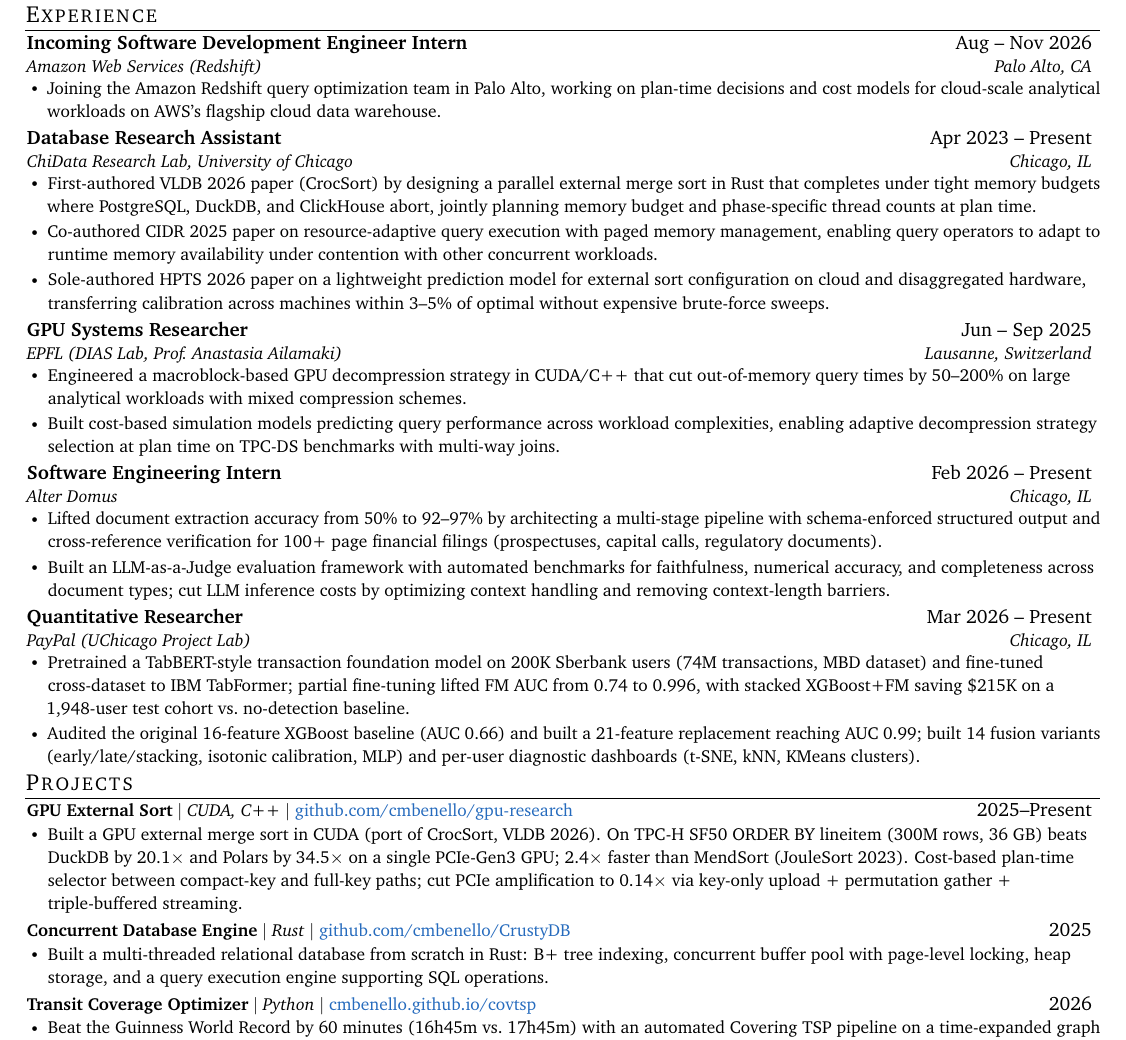
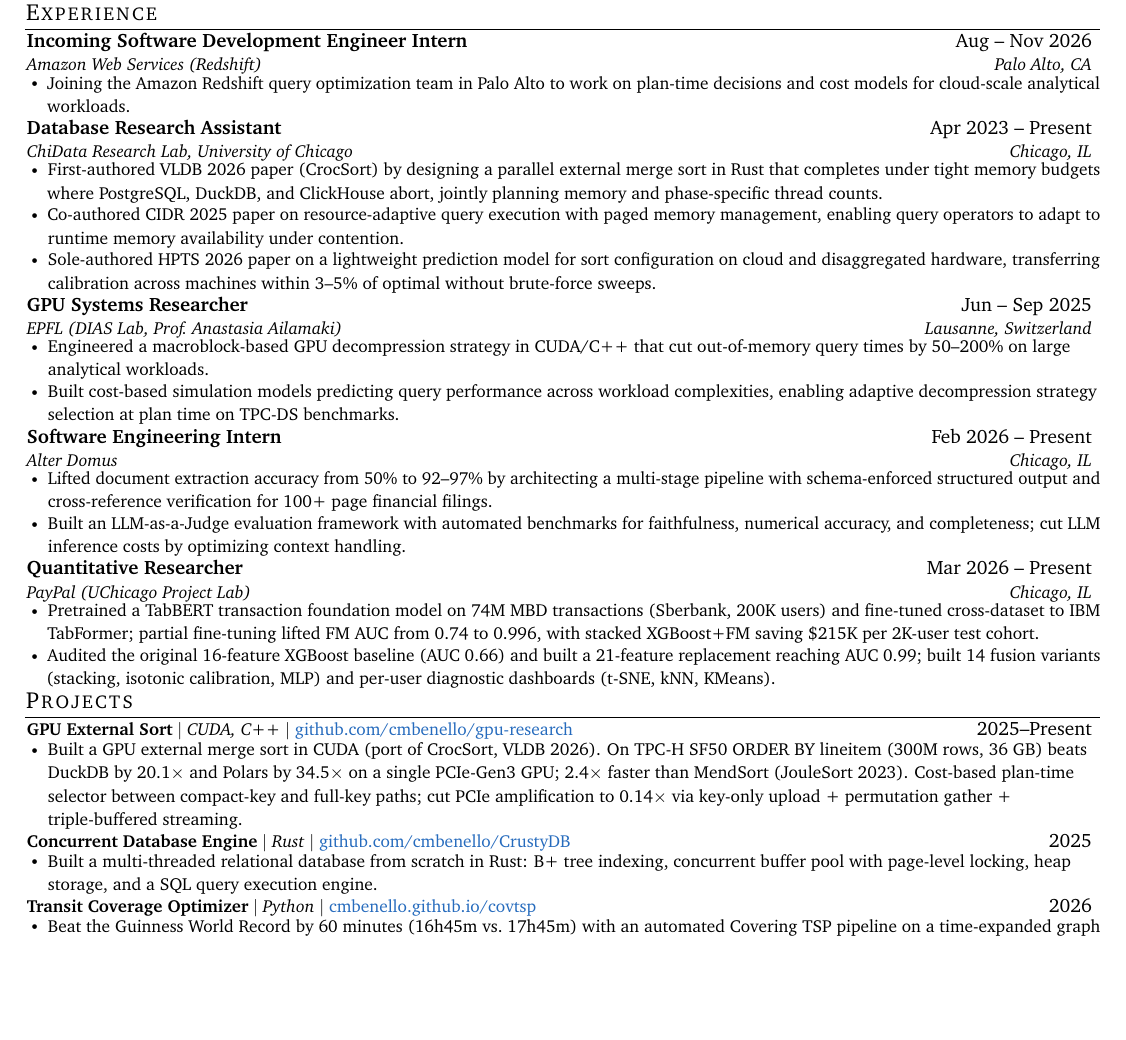
Before and after one commit to cmbenello/cmbenello.github.io, a LaTeX CV (resumes/google/Charles_Benello_Resume.tex): part of page 1 of 2 before the commit and part of the page after it, cut so that both start at the same text, the shorter picture padded with empty space. Compiled offline with pdfLaTeX.

Commit message:
Trim PayPal bullets to bring Google resume back to 1 page

```diff
--- a/resumes/google/Charles_Benello_Resume.tex
+++ b/resumes/google/Charles_Benello_Resume.tex
@@ -105,40 +105,40 @@
       {Incoming Software Development Engineer Intern}{Aug -- Nov 2026}
       {Amazon Web Services (Redshift)}{Palo Alto, CA}
       \resumeItemListStart
-        \resumeItem{Joining the Amazon Redshift query optimization team in Palo Alto, working on plan-time decisions and cost models for cloud-scale analytical workloads on AWS's flagship cloud data warehouse.}
+        \resumeItem{Joining the Amazon Redshift query optimization team in Palo Alto to work on plan-time decisions and cost models for cloud-scale analytical workloads.}
       \resumeItemListEnd
 
     \resumeSubheading
       {Database Research Assistant}{Apr 2023 -- Present}
       {ChiData Research Lab, University of Chicago}{Chicago, IL}
       \resumeItemListStart
-        \resumeItem{First-authored VLDB 2026 paper (CrocSort) by designing a parallel external merge sort in Rust that completes under tight memory budgets where PostgreSQL, DuckDB, and ClickHouse abort, jointly planning memory budget and phase-specific thread counts at plan time.}
-        \resumeItem{Co-authored CIDR 2025 paper on resource-adaptive query execution with paged memory management, enabling query operators to adapt to runtime memory availability under contention with other concurrent workloads.}
-        \resumeItem{Sole-authored HPTS 2026 paper on a lightweight prediction model for external sort configuration on cloud and disaggregated hardware, transferring calibration across machines within 3--5\% of optimal without expensive brute-force sweeps.}
+        \resumeItem{First-authored VLDB 2026 paper (CrocSort) by designing a parallel external merge sort in Rust that completes under tight memory budgets where PostgreSQL, DuckDB, and ClickHouse abort, jointly planning memory and phase-specific thread counts.}
+        \resumeItem{Co-authored CIDR 2025 paper on resource-adaptive query execution with paged memory management, enabling query operators to adapt to runtime memory availability under contention.}
+        \resumeItem{Sole-authored HPTS 2026 paper on a lightweight prediction model for sort configuration on cloud and disaggregated hardware, transferring calibration across machines within 3--5\% of optimal without brute-force sweeps.}
       \resumeItemListEnd
 
     \resumeSubheading
       {GPU Systems Researcher}{Jun -- Sep 2025}
       {EPFL (DIAS Lab, Prof.\ Anastasia Ailamaki)}{Lausanne, Switzerland}
       \resumeItemListStart
-        \resumeItem{Engineered a macroblock-based GPU decompression strategy in CUDA/C++ that cut out-of-memory query times by 50--200\% on large analytical workloads with mixed compression schemes.}
-        \resumeItem{Built cost-based simulation models predicting query performance across workload complexities, enabling adaptive decompression strategy selection at plan time on TPC-DS benchmarks with multi-way joins.}
+        \resumeItem{Engineered a macroblock-based GPU decompression strategy in CUDA/C++ that cut out-of-memory query times by 50--200\% on large analytical workloads.}
+        \resumeItem{Built cost-based simulation models predicting query performance across workload complexities, enabling adaptive decompression strategy selection at plan time on TPC-DS benchmarks.}
       \resumeItemListEnd
 
     \resumeSubheading
       {Software Engineering Intern}{Feb 2026 -- Present}
       {Alter Domus}{Chicago, IL}
       \resumeItemListStart
-        \resumeItem{Lifted document extraction accuracy from 50\% to 92--97\% by architecting a multi-stage pipeline with schema-enforced structured output and cross-reference verification for 100+ page financial filings (prospectuses, capital calls, regulatory documents).}
-        \resumeItem{Built an LLM-as-a-Judge evaluation framework with automated benchmarks for faithfulness, numerical accuracy, and completeness across document types; cut LLM inference costs by optimizing context handling and removing context-length barriers.}
+        \resumeItem{Lifted document extraction accuracy from 50\% to 92--97\% by architecting a multi-stage pipeline with schema-enforced structured output and cross-reference verification for 100+ page financial filings.}
+        \resumeItem{Built an LLM-as-a-Judge evaluation framework with automated benchmarks for faithfulness, numerical accuracy, and completeness; cut LLM inference costs by optimizing context handling.}
       \resumeItemListEnd
 
     \resumeSubheading
       {Quantitative Researcher}{Mar 2026 -- Present}
       {PayPal (UChicago Project Lab)}{Chicago, IL}
       \resumeItemListStart
-        \resumeItem{Pretrained a TabBERT-style transaction foundation model on 200K Sberbank users (74M transactions, MBD dataset) and fine-tuned cross-dataset to IBM TabFormer; partial fine-tuning lifted FM AUC from 0.74 to 0.996, with stacked XGBoost+FM saving \$215K on a 1,948-user test cohort vs.\ no-detection baseline.}
-        \resumeItem{Audited the original 16-feature XGBoost baseline (AUC 0.66) and built a 21-feature replacement reaching AUC 0.99; built 14 fusion variants (early/late/stacking, isotonic calibration, MLP) and per-user diagnostic dashboards (t-SNE, kNN, KMeans clusters).}
+        \resumeItem{Pretrained a TabBERT transaction foundation model on 74M MBD transactions (Sberbank, 200K users) and fine-tuned cross-dataset to IBM TabFormer; partial fine-tuning lifted FM AUC from 0.74 to 0.996, with stacked XGBoost+FM saving \$215K per 2K-user test cohort.}
+        \resumeItem{Audited the original 16-feature XGBoost baseline (AUC 0.66) and built a 21-feature replacement reaching AUC 0.99; built 14 fusion variants (stacking, isotonic calibration, MLP) and per-user diagnostic dashboards (t-SNE, kNN, KMeans).}
       \resumeItemListEnd
 
   \resumeSubHeadingListEnd
@@ -154,7 +154,7 @@
       \resumeProjectHeading
           {\textbf{Concurrent Database Engine} $|$ \emph{Rust} $|$ \small{\href{https://github.com/cmbenello/CrustyDB}{github.com/cmbenello/CrustyDB}}}{2025}
           \resumeItemListStart
-            \resumeItem{Built a multi-threaded relational database from scratch in Rust: B+ tree indexing, concurrent buffer pool with page-level locking, heap storage, and a query execution engine supporting SQL operations.}
+            \resumeItem{Built a multi-threaded relational database from scratch in Rust: B+ tree indexing, concurrent buffer pool with page-level locking, heap storage, and a SQL query execution engine.}
           \resumeItemListEnd
       \resumeProjectHeading
           {\textbf{Transit Coverage Optimizer} $|$ \emph{Python} $|$ \small{\href{https://cmbenello.github.io/covtsp}{cmbenello.github.io/covtsp}}}{2026}
```
Also changed, not shown: resumes/google/Charles_Benello_Resume.pdf, 1 other file.
